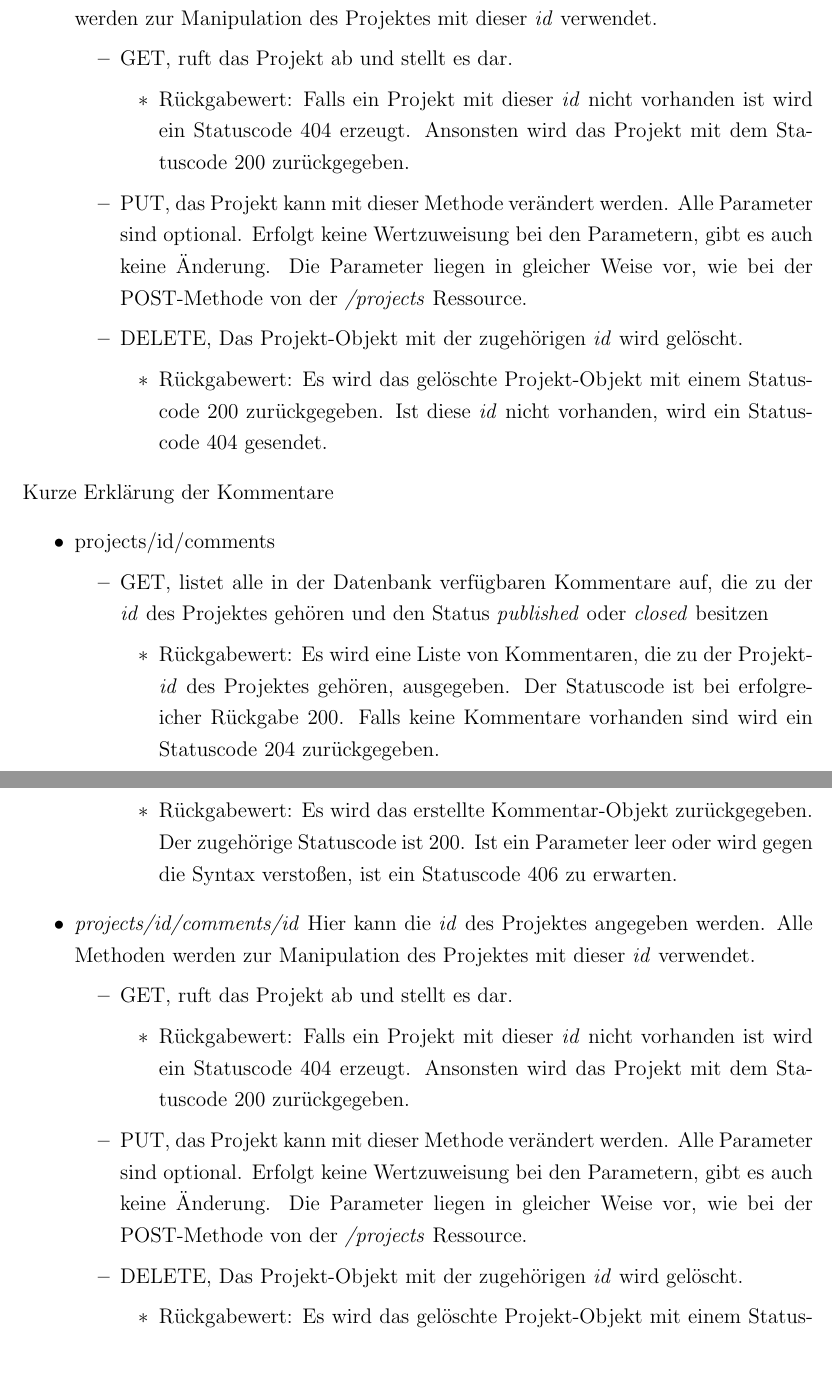
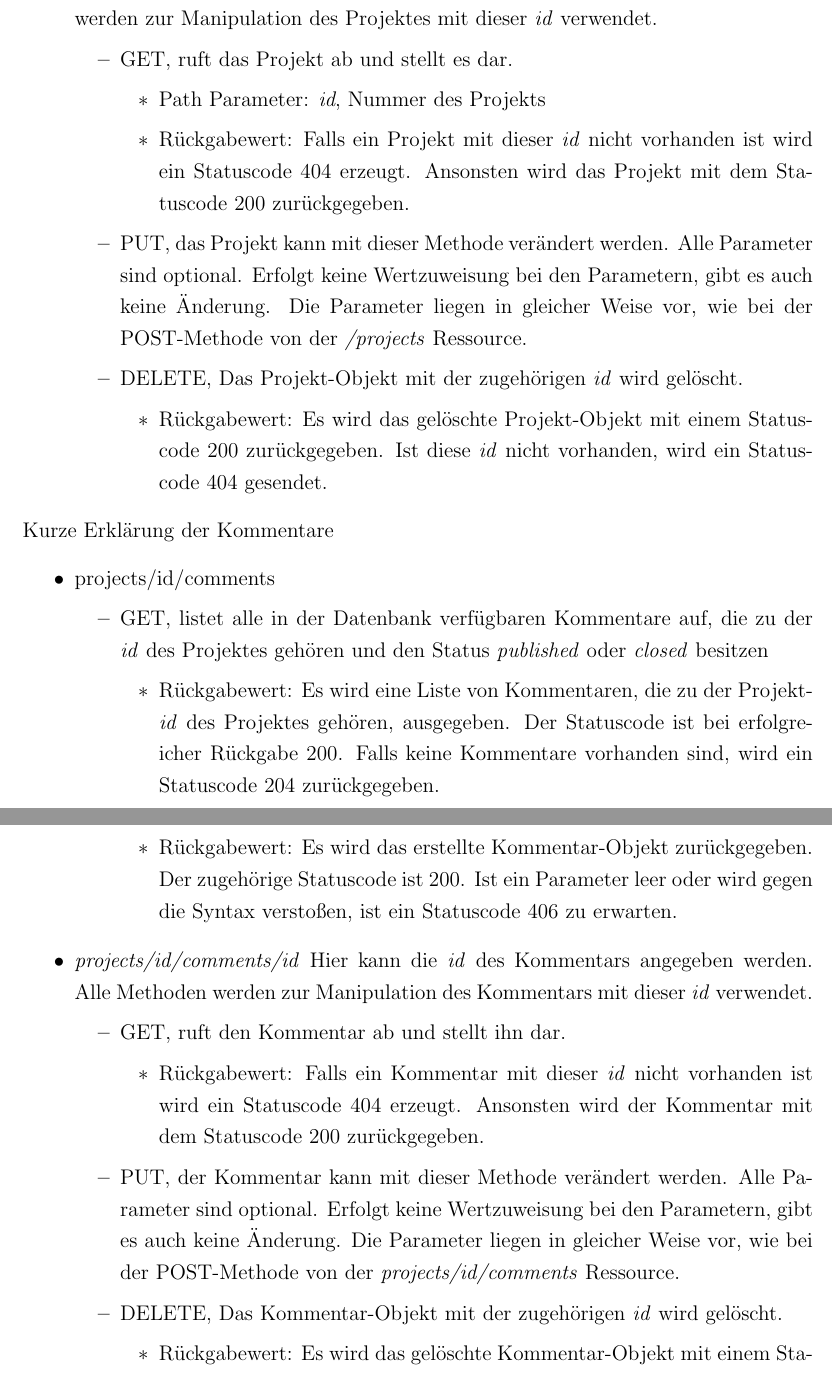
Before and after one commit to FelixHaller/windy-oak, a LaTeX document (doc/Technische_Dokumentation/Technische_Dokumentation.tex): two parts of pages 4 and 5 of 8, joined at a grey line, cut so that both start at the same text. Compiled offline with pdfLaTeX; a LaTeX package or settings file that is missing is left out.

Commit message:
Anpassungen REST- Schnittstelle

```diff
--- a/doc/Technische_Dokumentation/Technische_Dokumentation.tex
+++ b/doc/Technische_Dokumentation/Technische_Dokumentation.tex
@@ -67,6 +72,7 @@
 				\begin{itemize}
 					\item GET, ruft das Projekt ab und stellt es dar.
 					\begin{itemize}
+						\item Path Parameter: \emph{id}, Nummer des Projekts
 						\item Rückgabewert: Falls ein Projekt mit dieser \emph{id} nicht vorhanden ist wird ein Statuscode 404 erzeugt. Ansonsten wird das Projekt mit dem Statuscode 200 zurückgegeben.
 					\end{itemize}
 					\item PUT, das Projekt kann mit dieser Methode verändert werden. Alle Parameter sind optional. Erfolgt keine Wertzuweisung bei den Parametern, gibt es auch keine Änderung. Die Parameter liegen in gleicher Weise vor, wie bei der POST-Methode von der \emph{/projects} Ressource.
@@ -74,18 +80,16 @@
 					\begin{itemize}
 						\item Rückgabewert: Es wird das gelöschte Projekt-Objekt mit einem Statuscode 200 zurückgegeben. Ist diese \emph{id} nicht vorhanden, wird ein Statuscode 404 gesendet.
 					\end{itemize}
-
 				\end{itemize}
-
 		\end{itemize}
 		Kurze Erklärung der Kommentare
 		\begin{itemize}
-			\item projects/id/comments
+			\item projects/{id}/comments
 			\begin{itemize}
 				\item GET, listet alle in der Datenbank verfügbaren Kommentare auf, die zu der \emph{id} des Projektes gehören und  den Status \emph{published} oder \emph{closed} besitzen
-						\begin{itemize}
-							\item Rückgabewert: Es wird eine Liste von Kommentaren, die zu der Projekt-\emph{id} des Projektes gehören, ausgegeben. Der Statuscode ist bei erfolgreicher Rückgabe 200. Falls keine Kommentare vorhanden sind wird ein Statuscode 204 zurückgegeben.
-						\end{itemize}
+				\begin{itemize}
+					\item Rückgabewert: Es wird eine Liste von Kommentaren, die zu der Projekt-\emph{id} des Projektes gehören, ausgegeben. Der Statuscode ist bei erfolgreicher Rückgabe 200. Falls keine Kommentare vorhanden sind, wird ein Statuscode 204 zurückgegeben.
+				\end{itemize}
 						\item POST, Es wird ein neuer Kommentar erzeugt und in die Datenbank eingetragen.
 						\begin{itemize}
 							\item Form Parameter:
@@ -97,21 +101,19 @@
 							\end{itemize}
 							\item Rückgabewert: Es wird das erstellte Kommentar-Objekt zurückgegeben. Der zugehörige Statuscode ist 200. Ist ein Parameter leer oder wird gegen die Syntax verstoßen, ist ein Statuscode 406 zu erwarten.
 						\end{itemize}
-					\end{itemize}
-					\item \emph{projects/id/comments/id} Hier kann die \emph{id} des Projektes angegeben werden. Alle Methoden werden zur Manipulation des Projektes mit dieser \emph{id} verwendet.
-					\begin{itemize}
-						\item GET, ruft das Projekt ab und stellt es dar.
+			\end{itemize}
+				\item \emph{projects/{id}/comments/{id}} Hier kann die \emph{id} des Kommentars angegeben werden. Alle Methoden werden zur Manipulation des Kommentars mit dieser \emph{id} verwendet.
+				\begin{itemize}
+						\item GET, ruft den Kommentar ab und stellt ihn dar.
 						\begin{itemize}
-							\item Rückgabewert: Falls ein Projekt mit dieser \emph{id} nicht vorhanden ist wird ein Statuscode 404 erzeugt. Ansonsten wird das Projekt mit dem Statuscode 200 zurückgegeben.
+							\item Rückgabewert: Falls ein Kommentar mit dieser \emph{id} nicht vorhanden ist wird ein Statuscode 404 erzeugt. Ansonsten wird der Kommentar mit dem Statuscode 200 zurückgegeben.
 						\end{itemize}
-						\item PUT, das Projekt kann mit dieser Methode verändert werden. Alle Parameter sind optional. Erfolgt keine Wertzuweisung bei den Parametern, gibt es auch keine Änderung. Die Parameter liegen in gleicher Weise vor, wie bei der POST-Methode von der \emph{/projects} Ressource.
-						\item DELETE, Das Projekt-Objekt mit der zugehörigen \emph{id} wird gelöscht.
+						\item PUT, der Kommentar kann mit dieser Methode verändert werden. Alle Parameter sind optional. Erfolgt keine Wertzuweisung bei den Parametern, gibt es auch keine Änderung. Die Parameter liegen in gleicher Weise vor, wie bei der POST-Methode von der \emph{projects/{id}/comments} Ressource.
+						\item DELETE, Das Kommentar-Objekt mit der zugehörigen \emph{id} wird gelöscht.
 						\begin{itemize}
-							\item Rückgabewert: Es wird das gelöschte Projekt-Objekt mit einem Statuscode 200 zurückgegeben. Ist diese \emph{id} nicht vorhanden, wird ein Statuscode 404 gesendet.
+							\item Rückgabewert: Es wird das gelöschte Kommentar-Objekt mit einem Statuscode 200 zurückgegeben. Ist diese \emph{id} nicht vorhanden, wird ein Statuscode 404 gesendet.
 						\end{itemize}
-
-
-			\end{itemize}
+				\end{itemize}
 		\end{itemize}
 		 Schnittstellen im einzelnen dokumentieren:
 		 Welcher Dienst wird bereit gestellt? Was passiert?
```
Also changed, not shown: doc/Technische_Dokumentation/Technische_Dokumentation.tex (7 more changed lines).
